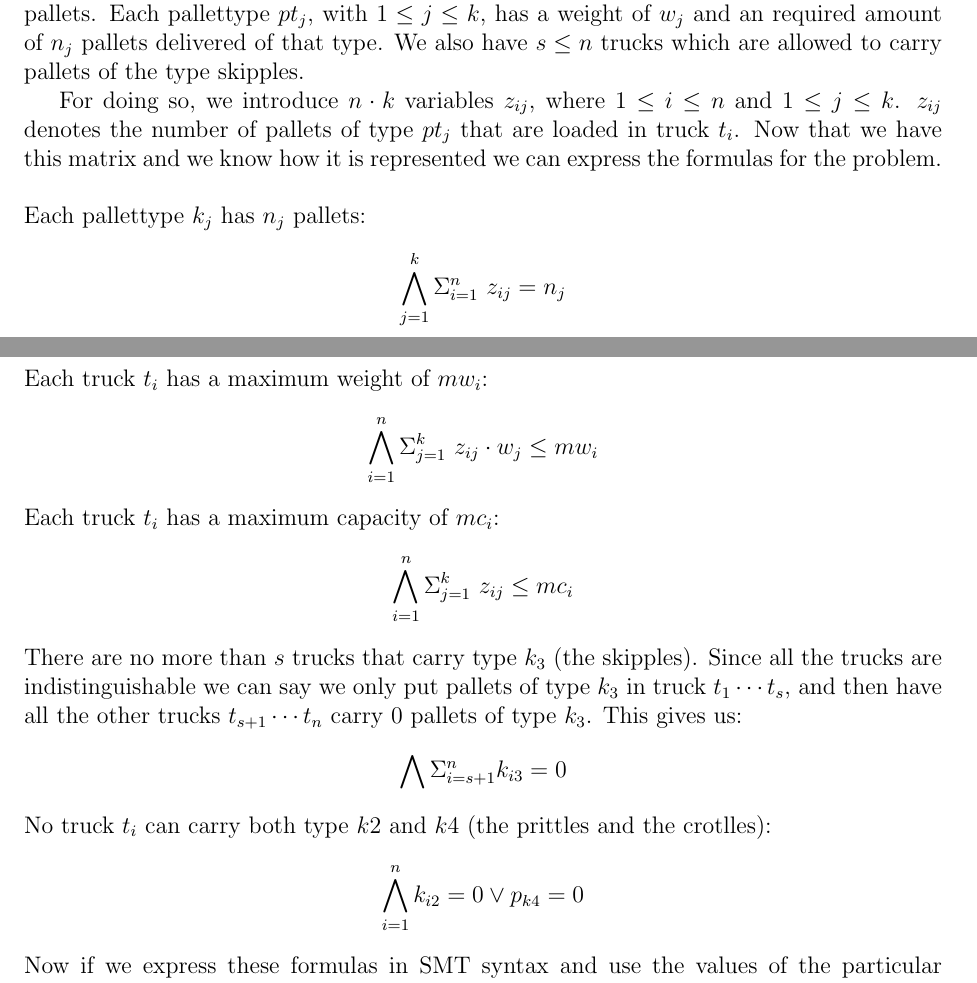
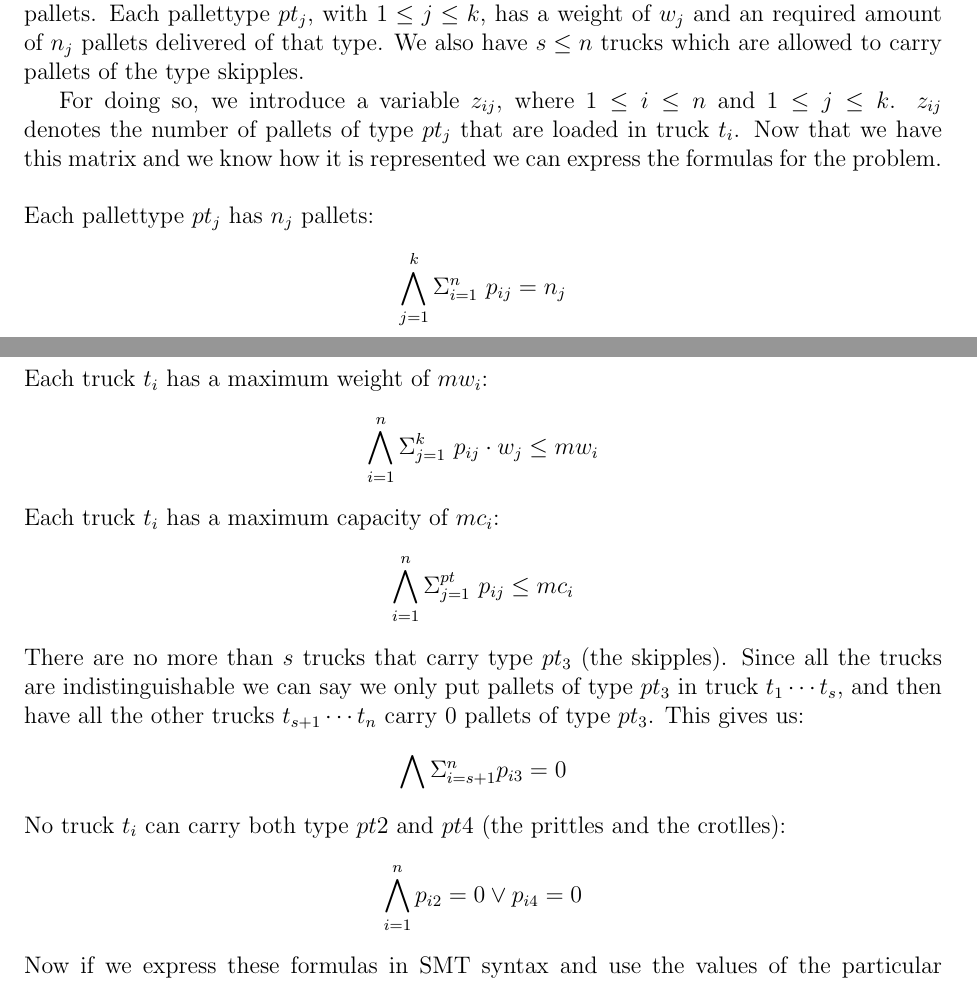
Before and after one commit to JasperSelman/2IW15-Automated-Reasoning, a LaTeX problem sheet (Assignment 1/Report Assigment 1 Ramon de Vaan and Jasper Selman.tex): two parts of pages 1 and 2 of 13, joined at a grey line, cut so that both start at the same text. Compiled offline with pdfLaTeX.

Commit message:
Revert "Laatste aapnassing"
This reverts commit 7ce42f7d8810c536104405cca9d44da388b85527.

```diff
--- a/Assignment 1/Report Assigment 1 Ramon de Vaan and Jasper Selman.tex
+++ b/Assignment 1/Report Assigment 1 Ramon de Vaan and Jasper Selman.tex
@@ -41,19 +41,19 @@ Moreover prittles and crottles are not allowed to be in the same truck. Only two
 \subsection*{Solution:}
 We generalize this problem by loading $n$ Trucks with $k$ different types of pallets. Each truck $t_i$, with $1 \leq i \leq n$, has a maximum weight of $mw_i$ and a maximum capacity of $mc_i$ pallets. Each pallettype $pt_j$, with $1 \leq j \leq k$, has a weight of $w_j$ and an required amount of $n_j$ pallets delivered of that type. We also have $s \leq n$ trucks which are allowed to carry pallets of the type skipples.
 
-For doing so, we introduce $n \cdot k$ variables $z_{ij}$, where $1 \leq i \leq n$ and $1 \leq j \leq k$. $z_{ij}$ denotes the number of pallets of type $pt_j$ that are loaded in truck $t_i$. Now that we have this matrix and we know how it is represented we can express the formulas for the problem.
+For doing so, we introduce a variable $z_{ij}$, where $1 \leq i \leq n$ and $1 \leq j \leq k$. $z_{ij}$ denotes the number of pallets of type $pt_j$ that are loaded in truck $t_i$. Now that we have this matrix and we know how it is represented we can express the formulas for the problem.
 \\
 \\
-Each pallettype $k_j$ has $n_j$ pallets:
-\[\bigwedge_{j=1}^{k} \Sigma_{i=1}^{n} \ z_{ij} = n_j\]
+Each pallettype $pt_j$ has $n_j$ pallets:
+\[\bigwedge_{j=1}^{k} \Sigma_{i=1}^{n} \ p_{ij} = n_j\]
 Each truck $t_i$ has a maximum weight of $mw_i$:
-\[\bigwedge_{i=1}^{n} \Sigma_{j=1}^{k} \ z_{ij} \cdot w_j \leq mw_i\]
+\[\bigwedge_{i=1}^{n} \Sigma_{j=1}^{k} \ p_{ij} \cdot w_j \leq mw_i\]
 Each truck $t_i$ has a maximum capacity of $mc_i$:
-\[\bigwedge_{i=1}^{n} \Sigma_{j=1}^{k} \ z_{ij}\leq mc_i\]
-There are no more than $s$ trucks that carry type $k_3$ (the skipples). Since all the trucks are indistinguishable we can say we only put pallets of type $k_3$ in truck $t_1 \cdots t_s$, and then have all the other trucks $t_{s+1} \cdots t_n$ carry 0 pallets of type $k_3$. This gives us:
-\[\bigwedge \Sigma_{i=s + 1}^{n} k_{i3} = 0\]
-No truck $t_i$ can carry both type $k2$ and $k4$ (the prittles and the crotlles):
-\[\bigwedge_{i=1}^{n} k_{i2} = 0 \vee p_{k4} = 0 \]
+\[\bigwedge_{i=1}^{n} \Sigma_{j=1}^{pt} \ p_{ij}\leq mc_i\]
+There are no more than $s$ trucks that carry type $pt_3$ (the skipples). Since all the trucks are indistinguishable we can say we only put pallets of type $pt_3$ in truck $t_1 \cdots t_s$, and then have all the other trucks $t_{s+1} \cdots t_n$ carry 0 pallets of type $pt_3$. This gives us:
+\[\bigwedge \Sigma_{i=s + 1}^{n} p_{i3} = 0\]
+No truck $t_i$ can carry both type $pt2$ and $pt4$ (the prittles and the crotlles):
+\[\bigwedge_{i=1}^{n} p_{i2} = 0 \vee p_{i4} = 0 \]
 Now if we express these formulas in SMT syntax and use the values of the particular problem stated above for all the variables, we get the following program:
 
 {\footnotesize
```
Also changed, not shown: 1 other file.
